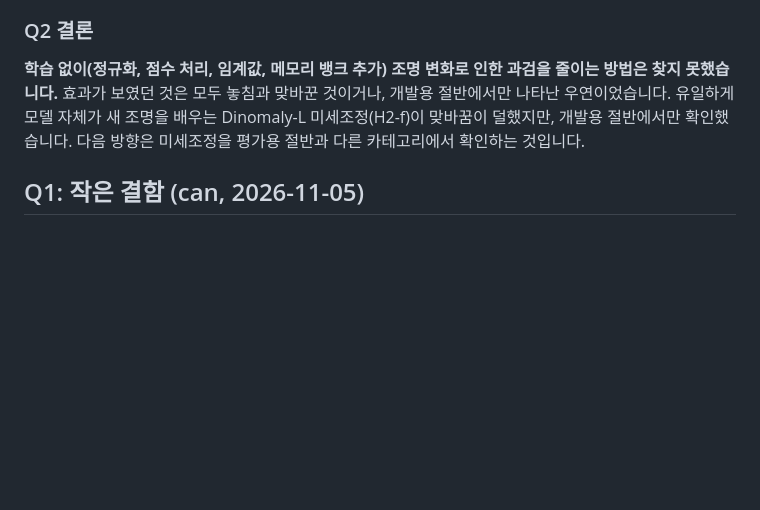
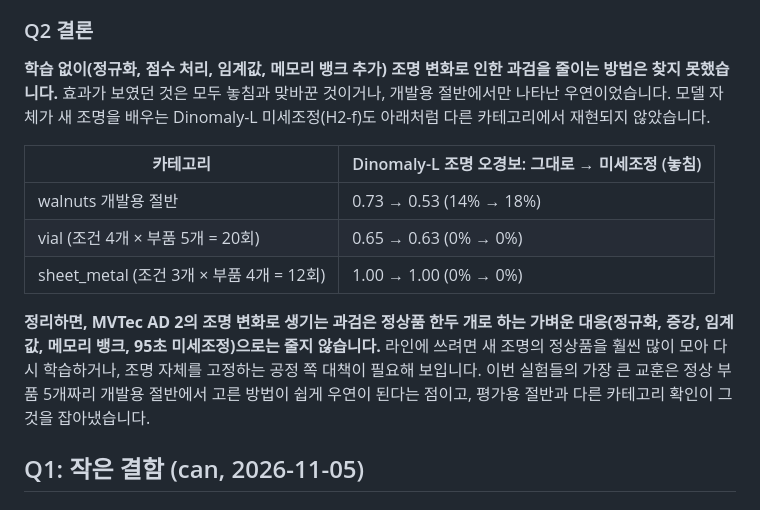
Before and after one commit to aromgu/industrial-inspection, a Markdown page: README.md, the part around the change. Drawn GitHub-style; blank space fills up the shorter version.

Commit message:
Q2 H2-f on vial and sheet_metal: the Dinomaly-L fine-tune does not replicate; close Q2
Co-Authored-By: Claude Opus 5.5 <noreply@anthropic.com>

```diff
--- a/README.md
+++ b/README.md
@@ -460,7 +460,15 @@ walnuts는 지금까지 한 번도 쓰지 않은 평가용 절반에서 한 번
 
 ### Q2 결론
 
-**학습 없이(정규화, 점수 처리, 임계값, 메모리 뱅크 추가) 조명 변화로 인한 과검을 줄이는 방법은 찾지 못했습니다.** 효과가 보였던 것은 모두 놓침과 맞바꾼 것이거나, 개발용 절반에서만 나타난 우연이었습니다. 유일하게 모델 자체가 새 조명을 배우는 Dinomaly-L 미세조정(H2-f)이 맞바꿈이 덜했지만, 개발용 절반에서만 확인했습니다. 다음 방향은 미세조정을 평가용 절반과 다른 카테고리에서 확인하는 것입니다.
+**학습 없이(정규화, 점수 처리, 임계값, 메모리 뱅크 추가) 조명 변화로 인한 과검을 줄이는 방법은 찾지 못했습니다.** 효과가 보였던 것은 모두 놓침과 맞바꾼 것이거나, 개발용 절반에서만 나타난 우연이었습니다. 모델 자체가 새 조명을 배우는 Dinomaly-L 미세조정(H2-f)도 아래처럼 다른 카테고리에서 재현되지 않았습니다.
+
+| 카테고리 | Dinomaly-L 조명 오경보: 그대로 → 미세조정 (놓침) |
+|---|---|
+| walnuts 개발용 절반 | 0.73 → 0.53 (14% → 18%) |
+| vial (조건 4개 × 부품 5개 = 20회) | 0.65 → 0.63 (0% → 0%) |
+| sheet_metal (조건 3개 × 부품 4개 = 12회) | 1.00 → 1.00 (0% → 0%) |
+
+**정리하면, MVTec AD 2의 조명 변화로 생기는 과검은 정상품 한두 개로 하는 가벼운 대응(정규화, 증강, 임계값, 메모리 뱅크, 95초 미세조정)으로는 줄지 않습니다.** 라인에 쓰려면 새 조명의 정상품을 훨씬 많이 모아 다시 학습하거나, 조명 자체를 고정하는 공정 쪽 대책이 필요해 보입니다. 이번 실험들의 가장 큰 교훈은 정상 부품 5개짜리 개발용 절반에서 고른 방법이 쉽게 우연이 된다는 점이고, 평가용 절반과 다른 카테고리 확인이 그것을 잡아냈습니다.
 
 ## Q1: 작은 결함 (can, 2026-11-05)
 
```
Also changed, not shown: docs/experiment_log.md (+1 -0 lines), docs/figures/q2_finetune__sheet_metal__all.png (added), docs/figures/q2_finetune__vial__all.png (added), 2 other files.
